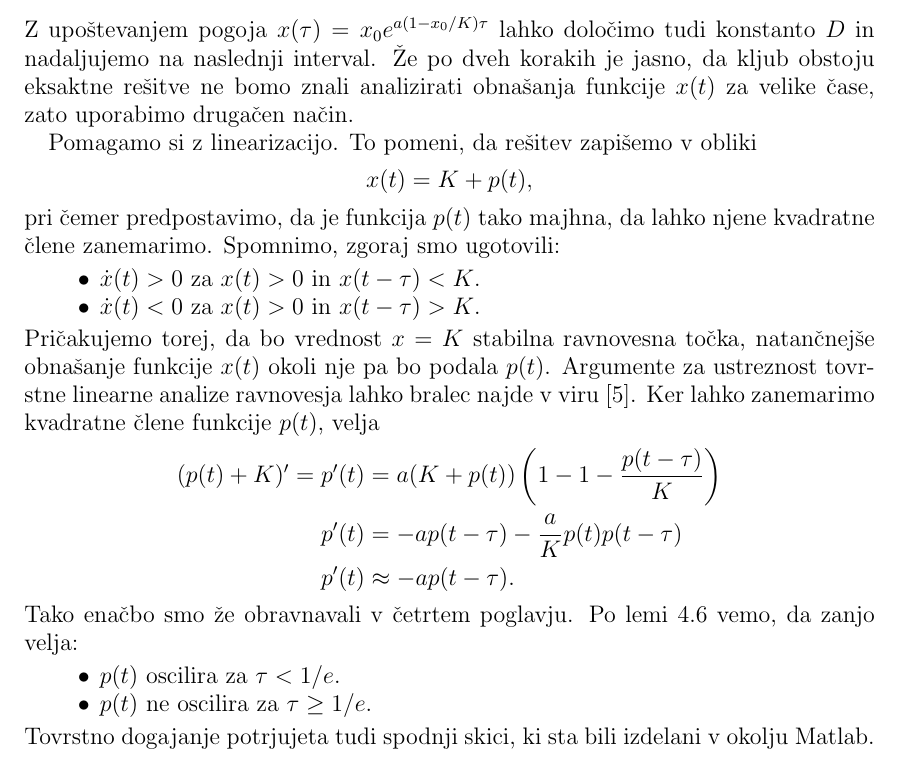
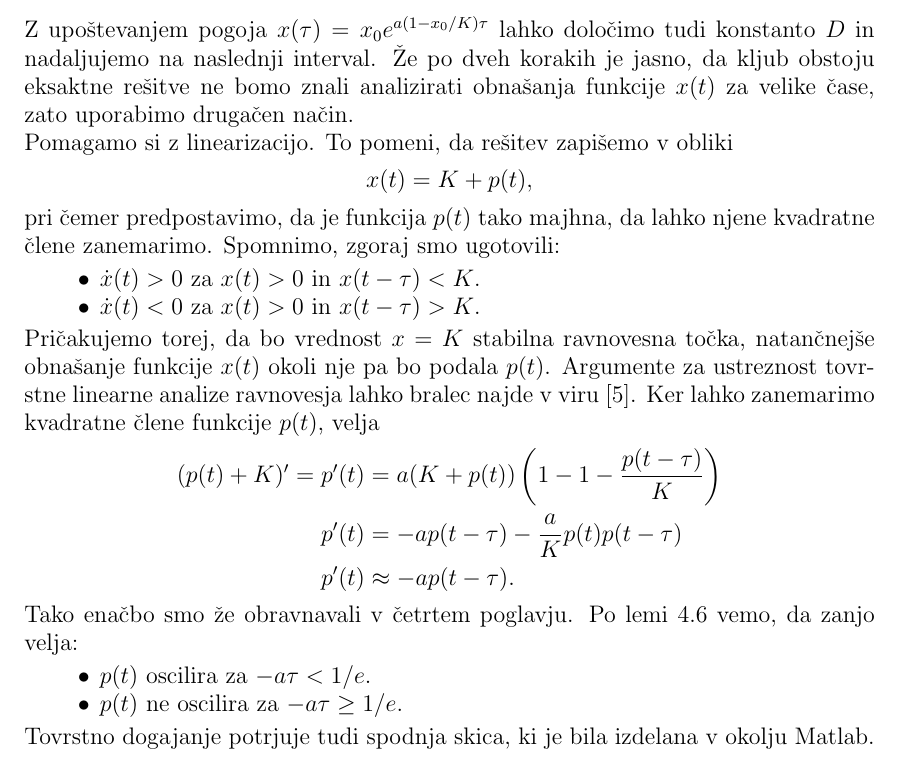
Before and after one commit to DavidRozman/Diploma, a LaTeX thesis (Diploma.tex): part of page 25 of 26, cut so that both start at the same text. Compiled offline with pdfLaTeX.

Commit message:
Update Diploma.tex

```diff
--- a/Diploma.tex
+++ b/Diploma.tex
@@ -12,6 +12,7 @@
 \addbibresource{viri.bib}
 \nocite{*}
 \usepackage{pdfpages}
+\usepackage{graphicx}
 
 % ne spreminjaj podatkov, ki vplivajo na obliko strani
 \textwidth 15cm
@@ -1271,7 +1272,7 @@ Z upoštevanjem pogoja $x(\tau)=x_0e^{a(1-x_0/K)\tau}$ lahko določimo tudi kons
 interval. Že po dveh korakih je jasno, da kljub obstoju eksaktne rešitve ne bomo znali analizirati obnašanja funkcije
 $x(t)$ za velike čase, zato uporabimo drugačen način.
 
-Pomagamo si z linearizacijo. To pomeni, da rešitev zapišemo v obliki $$x(t)=K+p(t),$$ pri čemer predpostavimo, da je
+\noindent Pomagamo si z linearizacijo. To pomeni, da rešitev zapišemo v obliki $$x(t)=K+p(t),$$ pri čemer predpostavimo, da je
 funkcija $p(t)$ tako majhna, da lahko njene kvadratne člene zanemarimo. Spomnimo, zgoraj smo ugotovili:
 \begin{itemize}
     \item $\dot{x}(t)>0$ za $x(t)>0$ in $x(t-\tau)<K$.
@@ -1289,7 +1290,7 @@ Ker lahko zanemarimo kvadratne člene funkcije $p(t)$, velja
 \end{equation*}
 Tako enačbo smo že obravnavali v četrtem poglavju. Po lemi 4.6 vemo, da zanjo velja:
 \begin{itemize}
-    \item $p(t)$ oscilira za $\tau<1/e$.
-    \item $p(t)$ ne oscilira za $\tau\geq1/e$.
+    \item $p(t)$ oscilira za $-a\tau<1/e$.
+    \item $p(t)$ ne oscilira za $-a\tau\geq1/e$.
 \end{itemize}
-Tovrstno dogajanje potrjujeta tudi spodnji skici, ki sta bili izdelani v okolju Matlab.
+Tovrstno dogajanje potrjuje tudi spodnja skica, ki je bila izdelana v okolju Matlab.
```
Also changed, not shown: Diploma.tex (11 more changed lines).
